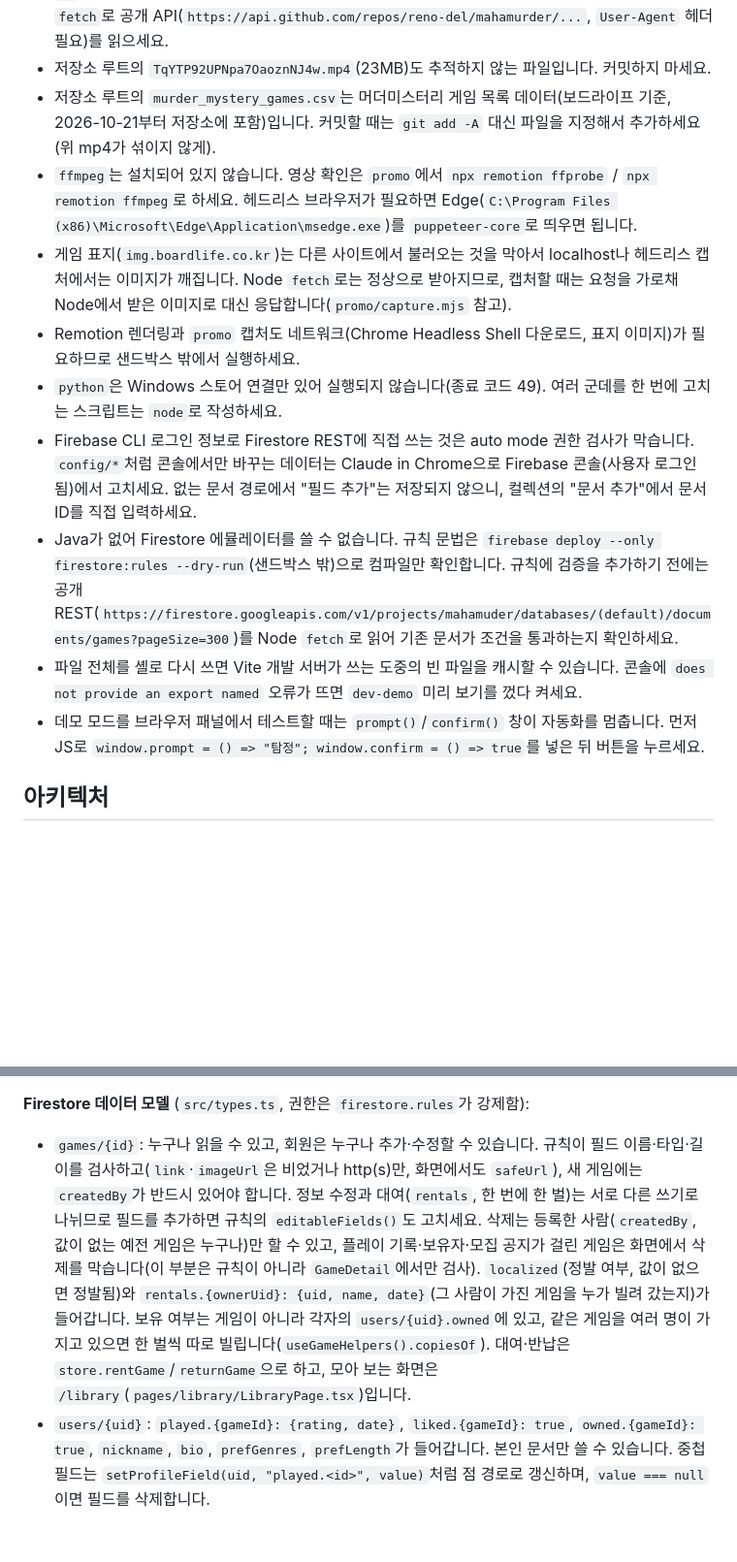
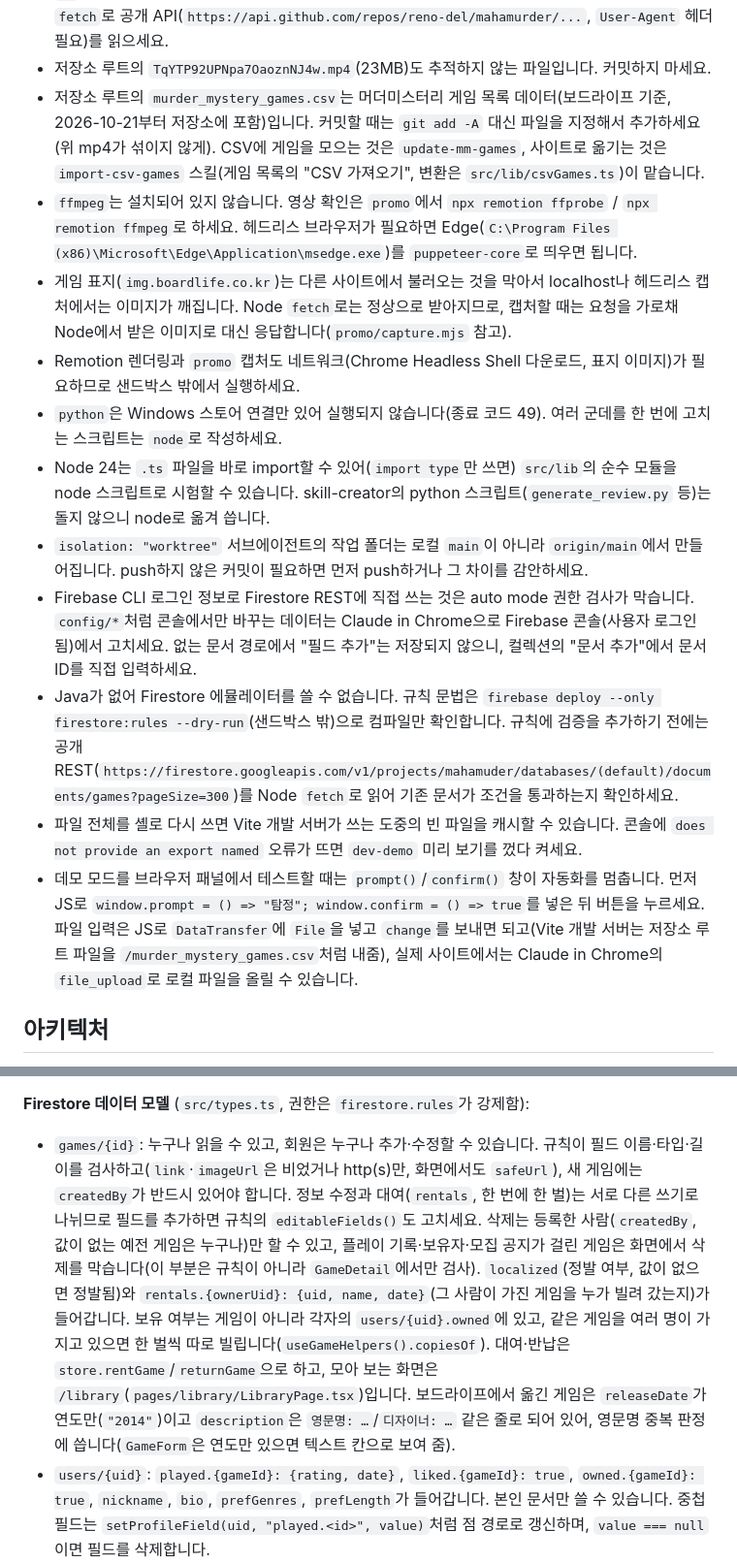
Before and after one commit to reno-del/mahamurder, a Markdown page: CLAUDE.md, 2 parts joined by grey strips. Shown at 97% size. Rendered like a GitHub page; blank space fills up the shorter version.

Commit message:
Note CSV import, data format, and testing tips in CLAUDE.md
Co-Authored-By: Claude Opus 5.5 <noreply@anthropic.com>

```diff
--- a/CLAUDE.md
+++ b/CLAUDE.md
@@ -34,15 +34,17 @@ firebase deploy --only firestore   # firestore.rules / firestore.indexes.json
 - 샌드박스 셸에서는 Firebase 로그인 정보와 전역 npm 설치가 보이지 않습니다. `npm`, `firebase`, `git push`는 샌드박스 밖에서 실행해야 합니다. 특히 `npm run build`는 Firestore에서 게임 목록을 받아 오므로, 네트워크가 막힌 곳에서 돌리면 경고만 남기고 게임 페이지·게임 목록이 빠진 결과물이 나옵니다. 배포 전 빌드 로그에 `게임 N개를 ... 만들어요`가 찍히는지 확인하세요.
 - `gh` CLI는 설치되어 있지 않습니다. GitHub 정보(contributors, 커밋 작성자 계정 등)는 Node `fetch`로 공개 API(`https://api.github.com/repos/reno-del/mahamurder/...`, `User-Agent` 헤더 필요)를 읽으세요.
 - 저장소 루트의 `TqYTP92UPNpa7OaoznNJ4w.mp4`(23MB)도 추적하지 않는 파일입니다. 커밋하지 마세요.
-- 저장소 루트의 `murder_mystery_games.csv`는 머더미스터리 게임 목록 데이터(보드라이프 기준, 2026-10-21부터 저장소에 포함)입니다. 커밋할 때는 `git add -A` 대신 파일을 지정해서 추가하세요(위 mp4가 섞이지 않게).
+- 저장소 루트의 `murder_mystery_games.csv`는 머더미스터리 게임 목록 데이터(보드라이프 기준, 2026-10-21부터 저장소에 포함)입니다. 커밋할 때는 `git add -A` 대신 파일을 지정해서 추가하세요(위 mp4가 섞이지 않게). CSV에 게임을 모으는 것은 `update-mm-games`, 사이트로 옮기는 것은 `import-csv-games` 스킬(게임 목록의 "CSV 가져오기", 변환은 `src/lib/csvGames.ts`)이 맡습니다.
 - `ffmpeg`는 설치되어 있지 않습니다. 영상 확인은 `promo`에서 `npx remotion ffprobe` / `npx remotion ffmpeg`로 하세요. 헤드리스 브라우저가 필요하면 Edge(`C:\Program Files (x86)\Microsoft\Edge\Application\msedge.exe`)를 `puppeteer-core`로 띄우면 됩니다.
 - 게임 표지(`img.boardlife.co.kr`)는 다른 사이트에서 불러오는 것을 막아서 localhost나 헤드리스 캡처에서는 이미지가 깨집니다. Node `fetch`로는 정상으로 받아지므로, 캡처할 때는 요청을 가로채 Node에서 받은 이미지로 대신 응답합니다(`promo/capture.mjs` 참고).
 - Remotion 렌더링과 `promo` 캡처도 네트워크(Chrome Headless Shell 다운로드, 표지 이미지)가 필요하므로 샌드박스 밖에서 실행하세요.
 - `python`은 Windows 스토어 연결만 있어 실행되지 않습니다(종료 코드 49). 여러 군데를 한 번에 고치는 스크립트는 `node`로 작성하세요.
+- Node 24는 `.ts` 파일을 바로 import할 수 있어(`import type`만 쓰면) `src/lib`의 순수 모듈을 node 스크립트로 시험할 수 있습니다. skill-creator의 python 스크립트(`generate_review.py` 등)는 돌지 않으니 node로 옮겨 씁니다.
+- `isolation: "worktree"` 서브에이전트의 작업 폴더는 로컬 `main`이 아니라 `origin/main`에서 만들어집니다. push하지 않은 커밋이 필요하면 먼저 push하거나 그 차이를 감안하세요.
 - Firebase CLI 로그인 정보로 Firestore REST에 직접 쓰는 것은 auto mode 권한 검사가 막습니다. `config/*`처럼 콘솔에서만 바꾸는 데이터는 Claude in Chrome으로 Firebase 콘솔(사용자 로그인됨)에서 고치세요. 없는 문서 경로에서 "필드 추가"는 저장되지 않으니, 컬렉션의 "문서 추가"에서 문서 ID를 직접 입력하세요.
 - Java가 없어 Firestore 에뮬레이터를 쓸 수 없습니다. 규칙 문법은 `firebase deploy --only firestore:rules --dry-run`(샌드박스 밖)으로 컴파일만 확인합니다. 규칙에 검증을 추가하기 전에는 공개 REST(`https://firestore.googleapis.com/v1/projects/mahamuder/databases/(default)/documents/games?pageSize=300`)를 Node `fetch`로 읽어 기존 문서가 조건을 통과하는지 확인하세요.
 - 파일 전체를 셸로 다시 쓰면 Vite 개발 서버가 쓰는 도중의 빈 파일을 캐시할 수 있습니다. 콘솔에 `does not provide an export named` 오류가 뜨면 `dev-demo` 미리 보기를 껐다 켜세요.
-- 데모 모드를 브라우저 패널에서 테스트할 때는 `prompt()`/`confirm()` 창이 자동화를 멈춥니다. 먼저 JS로 `window.prompt = () => "탐정"; window.confirm = () => true`를 넣은 뒤 버튼을 누르세요.
+- 데모 모드를 브라우저 패널에서 테스트할 때는 `prompt()`/`confirm()` 창이 자동화를 멈춥니다. 먼저 JS로 `window.prompt = () => "탐정"; window.confirm = () => true`를 넣은 뒤 버튼을 누르세요. 파일 입력은 JS로 `DataTransfer`에 `File`을 넣고 `change`를 보내면 되고(Vite 개발 서버는 저장소 루트 파일을 `/murder_mystery_games.csv`처럼 내줌), 실제 사이트에서는 Claude in Chrome의 `file_upload`로 로컬 파일을 올릴 수 있습니다.
 
 ## 아키텍처
 
@@ -65,7 +67,7 @@ firebase deploy --only firestore   # firestore.rules / firestore.indexes.json
 **회원 제한**: 로그인만으로는 아무것도 읽거나 쓸 수 없고, `users/{uid}` 문서가 있는 회원만 됩니다(규칙의 `member()`). `users` 문서는 처음 만들 때 `inviteCode`가 `config/invite.code`(Firebase 콘솔에서 관리, 회원만 읽기 가능)와 같아야 합니다. 초대 링크는 `/join/<code>`(`pages/join/JoinPage.tsx`, 마이페이지의 "친구 초대 링크 복사")이고, 로그인 중에는 코드를 localStorage `mm_invite`에 기억해 둡니다. `useApp()`의 `user`는 회원만이고, 로그인했지만 회원이 아닌 사람은 `outsider`에 들어갑니다(`requireLogin`·`LoginRequired`가 초대 안내를 보여 줌). 데모 모드에서는 로그인하면 회원이고, `mm_me`에 `member: false`를 넣으면 비회원 화면을, 초대 코드 `demo`로 가입 흐름을 확인할 수 있습니다.
 
 **Firestore 데이터 모델** (`src/types.ts`, 권한은 `firestore.rules`가 강제함):
-- `games/{id}`: 누구나 읽을 수 있고, 회원은 누구나 추가·수정할 수 있습니다. 규칙이 필드 이름·타입·길이를 검사하고(`link`·`imageUrl`은 비었거나 http(s)만, 화면에서도 `safeUrl`), 새 게임에는 `createdBy`가 반드시 있어야 합니다. 정보 수정과 대여(`rentals`, 한 번에 한 벌)는 서로 다른 쓰기로 나뉘므로 필드를 추가하면 규칙의 `editableFields()`도 고치세요. 삭제는 등록한 사람(`createdBy`, 값이 없는 예전 게임은 누구나)만 할 수 있고, 플레이 기록·보유자·모집 공지가 걸린 게임은 화면에서 삭제를 막습니다(이 부분은 규칙이 아니라 `GameDetail`에서만 검사). `localized`(정발 여부, 값이 없으면 정발됨)와 `rentals.{ownerUid}: {uid, name, date}`(그 사람이 가진 게임을 누가 빌려 갔는지)가 들어갑니다. 보유 여부는 게임이 아니라 각자의 `users/{uid}.owned`에 있고, 같은 게임을 여러 명이 가지고 있으면 한 벌씩 따로 빌립니다(`useGameHelpers().copiesOf`). 대여·반납은 `store.rentGame`/`returnGame`으로 하고, 모아 보는 화면은 `/library`(`pages/library/LibraryPage.tsx`)입니다.
+- `games/{id}`: 누구나 읽을 수 있고, 회원은 누구나 추가·수정할 수 있습니다. 규칙이 필드 이름·타입·길이를 검사하고(`link`·`imageUrl`은 비었거나 http(s)만, 화면에서도 `safeUrl`), 새 게임에는 `createdBy`가 반드시 있어야 합니다. 정보 수정과 대여(`rentals`, 한 번에 한 벌)는 서로 다른 쓰기로 나뉘므로 필드를 추가하면 규칙의 `editableFields()`도 고치세요. 삭제는 등록한 사람(`createdBy`, 값이 없는 예전 게임은 누구나)만 할 수 있고, 플레이 기록·보유자·모집 공지가 걸린 게임은 화면에서 삭제를 막습니다(이 부분은 규칙이 아니라 `GameDetail`에서만 검사). `localized`(정발 여부, 값이 없으면 정발됨)와 `rentals.{ownerUid}: {uid, name, date}`(그 사람이 가진 게임을 누가 빌려 갔는지)가 들어갑니다. 보유 여부는 게임이 아니라 각자의 `users/{uid}.owned`에 있고, 같은 게임을 여러 명이 가지고 있으면 한 벌씩 따로 빌립니다(`useGameHelpers().copiesOf`). 대여·반납은 `store.rentGame`/`returnGame`으로 하고, 모아 보는 화면은 `/library`(`pages/library/LibraryPage.tsx`)입니다. 보드라이프에서 옮긴 게임은 `releaseDate`가 연도만(`"2014"`)이고 `description`은 `영문명: …`/`디자이너: …` 같은 줄로 되어 있어, 영문명 중복 판정에 씁니다(`GameForm`은 연도만 있으면 텍스트 칸으로 보여 줌).
 - `users/{uid}`: `played.{gameId}: {rating, date}`, `liked.{gameId}: true`, `owned.{gameId}: true`, `nickname`, `bio`, `prefGenres`, `prefLength`가 들어갑니다. 본인 문서만 쓸 수 있습니다. 중첩 필드는 `setProfileField(uid, "played.<id>", value)`처럼 점 경로로 갱신하며, `value === null`이면 필드를 삭제합니다.
 - `guests/{id}`: 가입하지 않은 친구입니다. `name`, `owned.{gameId}: true`, `createdBy`가 들어가고, 로그인한 사용자는 누구나 읽고 쓸 수 있습니다. 게임 보유자로만 쓰이며 `rentals`의 키로 guest id가 들어갑니다. 보유자는 프로필과 guest를 합친 `Owner` 형태로 다룹니다(`useGameHelpers().ownersOf`).
 - `events/{id}`: `hostUid`, `gameId`, `date`(`YYYY-MM-DD` 문자열), `participants.{uid}: name`이 들어갑니다. 주최자는 모든 필드를 수정할 수 있고, 다른 사람은 `participants`에서 자기 uid만 추가하거나 삭제할 수 있습니다. 클라이언트 쓰기 형태를 바꾸면 규칙도 함께 확인하세요. 공유 링크 `/schedule/<id>`는 일정 모달을 띄우고(`SchedulePage`, 지워진 일정 판별에 `eventsReady` 사용), 지난 모임의 "다녀왔어요"는 각자 자기 `played.<gameId>`에 모임 날짜로 기록합니다(규칙상 남의 기록은 못 씀).
```
